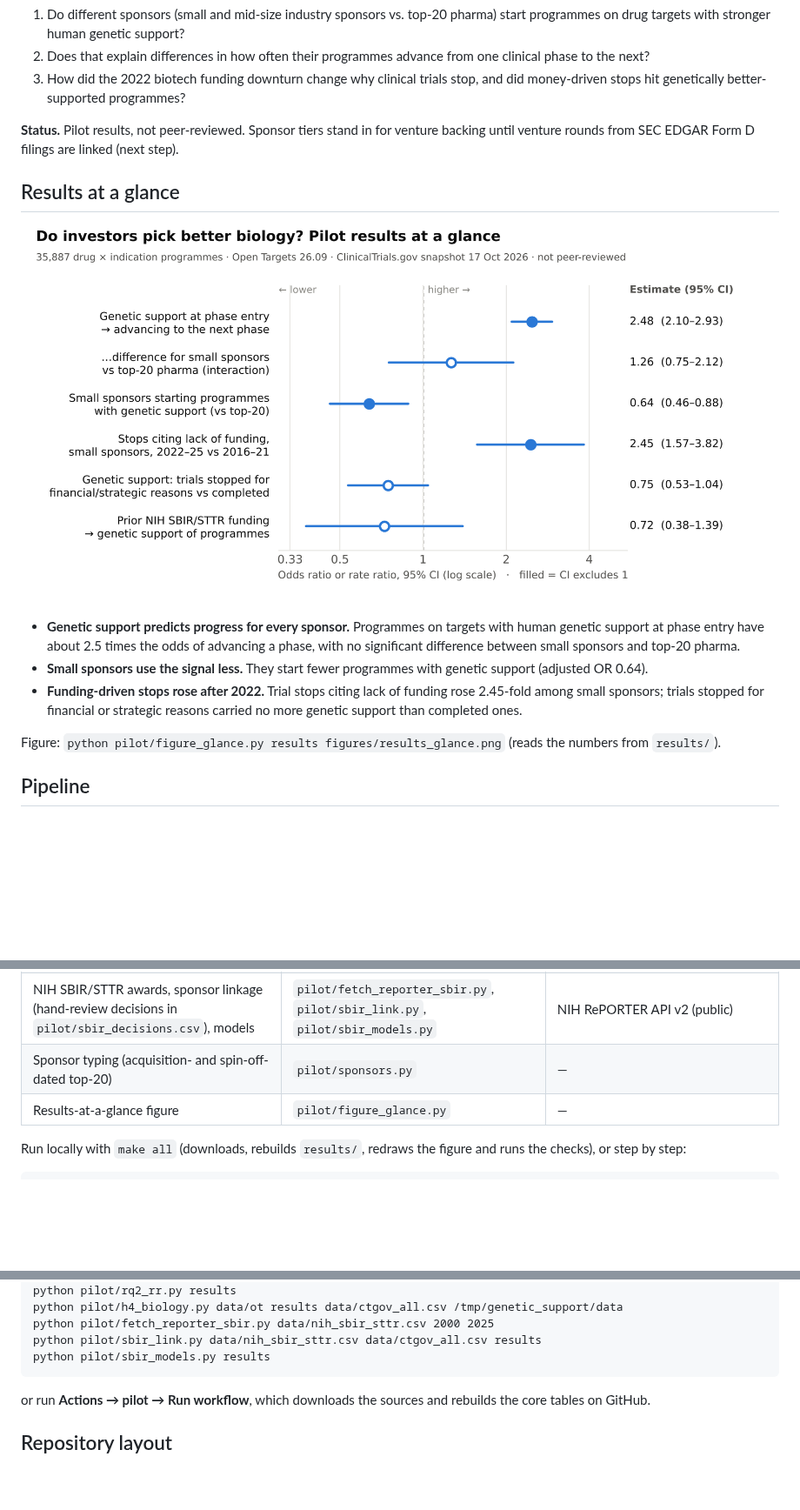
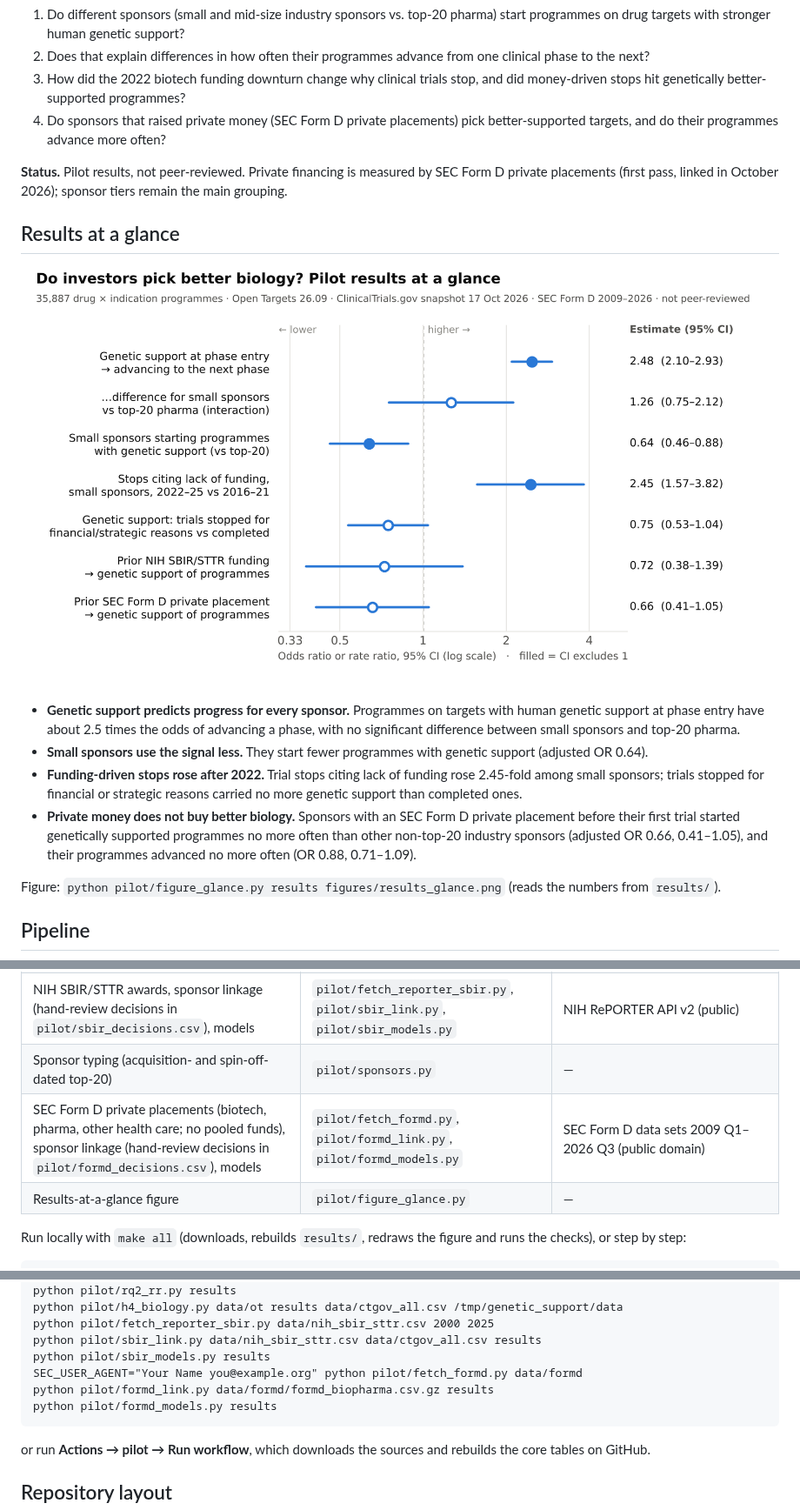
Before and after one commit to lappunovmark/vc-genetics-pilot, a Markdown page: README.md, 3 parts joined by grey strips. Shown at 87% size. GitHub-like rendering; pictures changed too: figures/results_glance.png; blank space fills up the shorter version.

````diff
--- a/README.md
+++ b/README.md
@@ -21,9 +21,11 @@ outcomes, which is also the basis of my MSc dissertation.
 2. Does that explain differences in how often their programmes advance from one clinical phase to the next?
 3. How did the 2022 biotech funding downturn change why clinical trials stop, and did money-driven stops hit
    genetically better-supported programmes?
+4. Do sponsors that raised private money (SEC Form D private placements) pick better-supported targets, and do their
+   programmes advance more often?
 
-**Status.** Pilot results, not peer-reviewed. Sponsor tiers stand in for venture backing until venture rounds from
-SEC EDGAR Form D filings are linked (next step).
+**Status.** Pilot results, not peer-reviewed. Private financing is measured by SEC Form D private placements (first
+pass, linked in October 2026); sponsor tiers remain the main grouping.
 
 ## Results at a glance
 ![Pilot results: genetic support, sponsor type and trial stops](figures/results_glance.png)
@@ -34,6 +36,9 @@ SEC EDGAR Form D filings are linked (next step).
 * **Small sponsors use the signal less.** They start fewer programmes with genetic support (adjusted OR 0.64).
 * **Funding-driven stops rose after 2022.** Trial stops citing lack of funding rose 2.45-fold among small sponsors;
   trials stopped for financial or strategic reasons carried no more genetic support than completed ones.
+* **Private money does not buy better biology.** Sponsors with an SEC Form D private placement before their first
+  trial started genetically supported programmes no more often than other non-top-20 industry sponsors (adjusted
+  OR 0.66, 0.41–1.05), and their programmes advanced no more often (OR 0.88, 0.71–1.09).
 
 Figure: `python pilot/figure_glance.py results figures/results_glance.png` (reads the numbers from `results/`).
 
@@ -50,6 +55,7 @@ Figure: `python pilot/figure_glance.py results figures/results_glance.png` (read
 | H4, second part: genetic support of trials stopped for money vs completed | `pilot/h4_biology.py` | — |
 | NIH SBIR/STTR awards, sponsor linkage (hand-review decisions in `pilot/sbir_decisions.csv`), models | `pilot/fetch_reporter_sbir.py`, `pilot/sbir_link.py`, `pilot/sbir_models.py` | NIH RePORTER API v2 (public) |
 | Sponsor typing (acquisition- and spin-off-dated top-20) | `pilot/sponsors.py` | — |
+| SEC Form D private placements (biotech, pharma, other health care; no pooled funds), sponsor linkage (hand-review decisions in `pilot/formd_decisions.csv`), models | `pilot/fetch_formd.py`, `pilot/formd_link.py`, `pilot/formd_models.py` | SEC Form D data sets 2009 Q1–2026 Q3 (public domain) |
 | Results-at-a-glance figure | `pilot/figure_glance.py` | — |
 
 Run locally with `make all` (downloads, rebuilds `results/`, redraws the figure and runs the checks), or step by step:
@@ -66,6 +72,9 @@ python pilot/h4_biology.py data/ot results data/ctgov_all.csv /tmp/genetic_suppo
 python pilot/fetch_reporter_sbir.py data/nih_sbir_sttr.csv 2000 2025
 python pilot/sbir_link.py data/nih_sbir_sttr.csv data/ctgov_all.csv results
 python pilot/sbir_models.py results
+SEC_USER_AGENT="Your Name you@example.org" python pilot/fetch_formd.py data/formd
+python pilot/formd_link.py data/formd/formd_biopharma.csv.gz results
+python pilot/formd_models.py results
 ```
 or run **Actions → pilot → Run workflow**, which downloads the sources and rebuilds the core tables on GitHub.
 
````
Also changed, not shown: other parts of README.md (+11 -2 lines), docs/data_dictionary.md (+8 -0 lines), docs/methods.md (+17 -1 lines), 3 other files.
